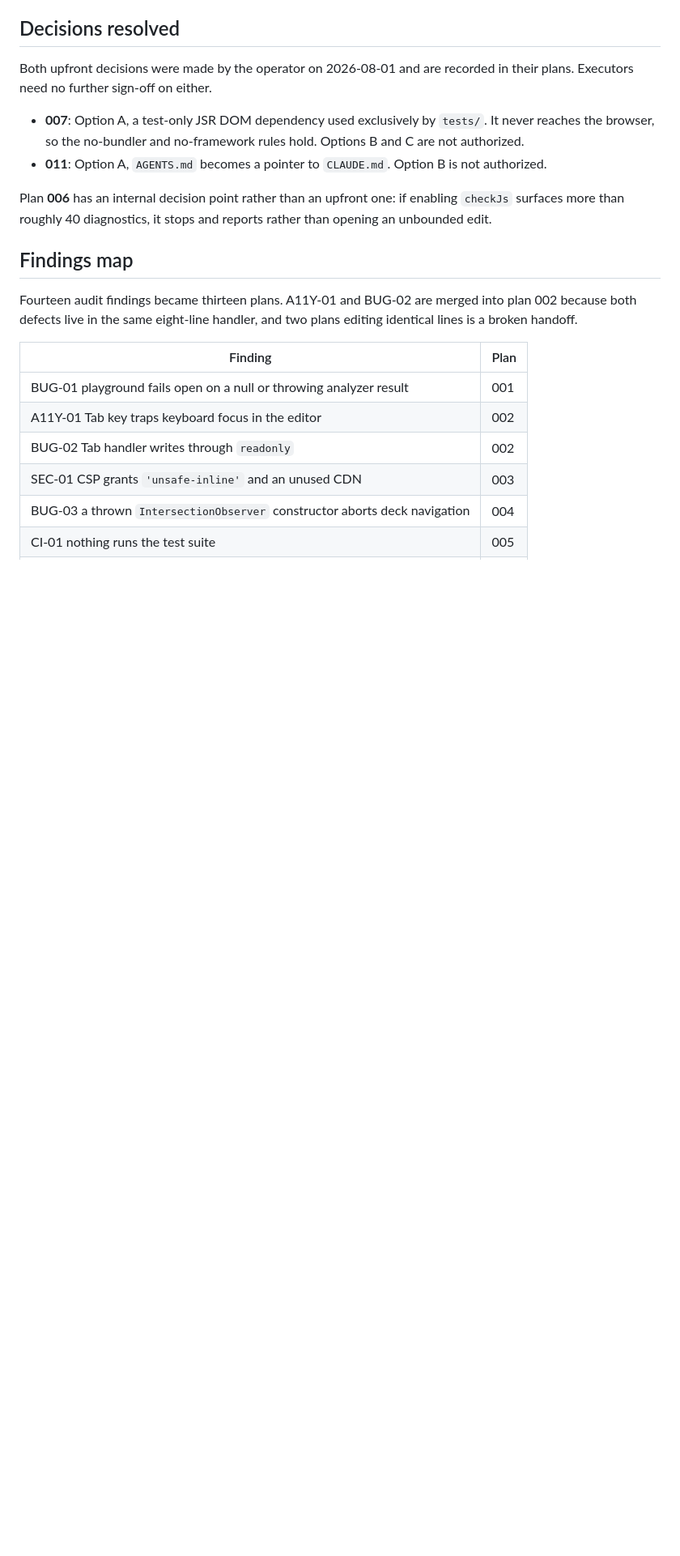
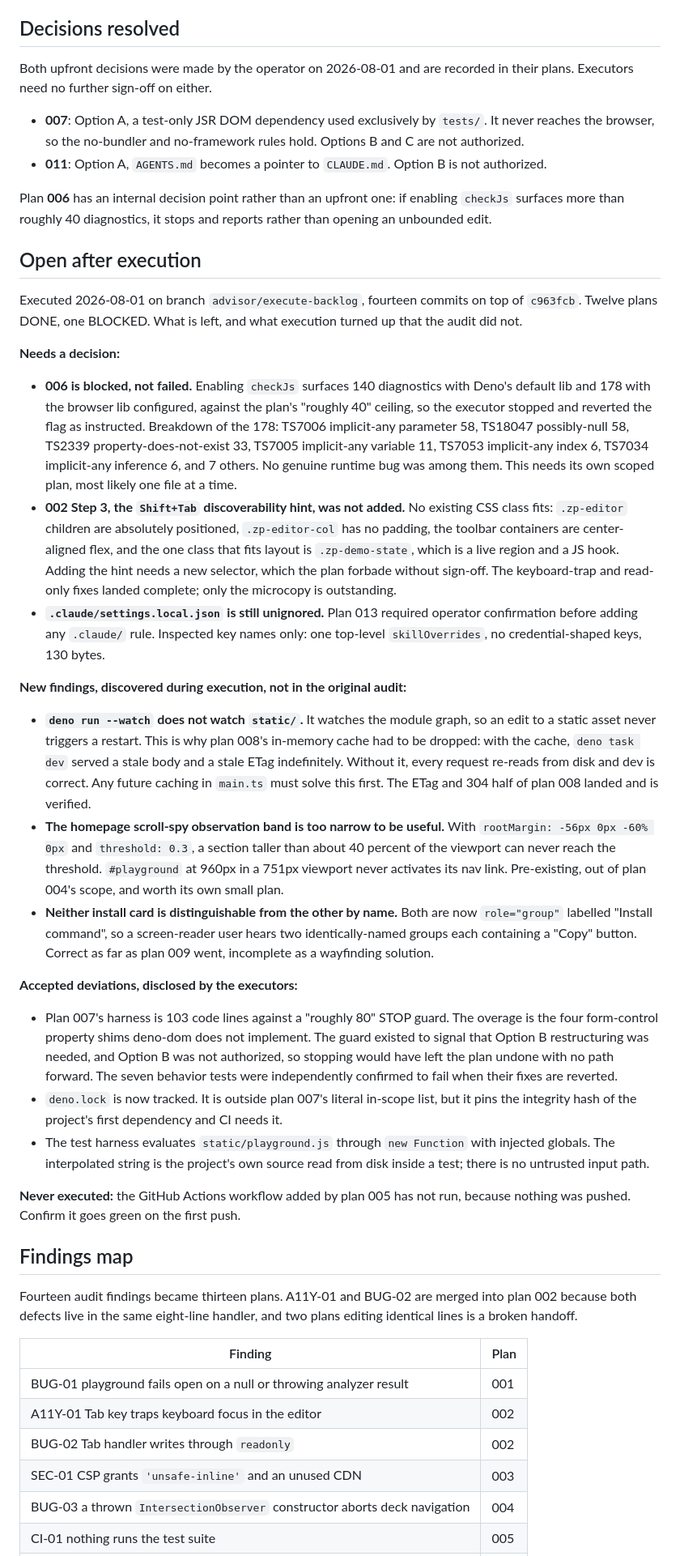
Before and after one commit to srdjan/zigttp.website, a Markdown page: plans/README.md, the part around the change. Shown at 81% size. Rendered like a GitHub page; blank space fills up the shorter version.

Commit message:
docs(plans): record what execution left open
Twelve plans done, one blocked. Captures the checkJs backlog that blocked
006 with its diagnostic breakdown, the three decisions still needing an
operator, three findings execution turned up that the audit missed, and the
deviations the executors disclosed.

Co-Authored-By: Claude Opus 5 (1M context) <noreply@anthropic.com>

```diff
--- a/plans/README.md
+++ b/plans/README.md
@@ -67,6 +67,69 @@ Plan **006** has an internal decision point rather than an upfront one: if
 enabling `checkJs` surfaces more than roughly 40 diagnostics, it stops and
 reports rather than opening an unbounded edit.
 
+## Open after execution
+
+Executed 2026-08-01 on branch `advisor/execute-backlog`, fourteen commits on top
+of `c963fcb`. Twelve plans DONE, one BLOCKED. What is left, and what execution
+turned up that the audit did not.
+
+**Needs a decision:**
+
+- **006 is blocked, not failed.** Enabling `checkJs` surfaces 140 diagnostics
+  with Deno's default lib and 178 with the browser lib configured, against the
+  plan's "roughly 40" ceiling, so the executor stopped and reverted the flag as
+  instructed. Breakdown of the 178: TS7006 implicit-any parameter 58, TS18047
+  possibly-null 58, TS2339 property-does-not-exist 33, TS7005 implicit-any
+  variable 11, TS7053 implicit-any index 6, TS7034 implicit-any inference 6, and
+  7 others. No genuine runtime bug was among them. This needs its own scoped
+  plan, most likely one file at a time.
+- **002 Step 3, the `Shift+Tab` discoverability hint, was not added.** No
+  existing CSS class fits: `.zp-editor` children are absolutely positioned,
+  `.zp-editor-col` has no padding, the toolbar containers are center-aligned
+  flex, and the one class that fits layout is `.zp-demo-state`, which is a live
+  region and a JS hook. Adding the hint needs a new selector, which the plan
+  forbade without sign-off. The keyboard-trap and read-only fixes landed
+  complete; only the microcopy is outstanding.
+- **`.claude/settings.local.json` is still unignored.** Plan 013 required
+  operator confirmation before adding any `.claude/` rule. Inspected key names
+  only: one top-level `skillOverrides`, no credential-shaped keys, 130 bytes.
+
+**New findings, discovered during execution, not in the original audit:**
+
+- **`deno run --watch` does not watch `static/`.** It watches the module graph,
+  so an edit to a static asset never triggers a restart. This is why plan 008's
+  in-memory cache had to be dropped: with the cache, `deno task dev` served a
+  stale body and a stale ETag indefinitely. Without it, every request re-reads
+  from disk and dev is correct. Any future caching in `main.ts` must solve this
+  first. The ETag and 304 half of plan 008 landed and is verified.
+- **The homepage scroll-spy observation band is too narrow to be useful.** With
+  `rootMargin: -56px 0px -60% 0px` and `threshold: 0.3`, a section taller than
+  about 40 percent of the viewport can never reach the threshold. `#playground`
+  at 960px in a 751px viewport never activates its nav link. Pre-existing, out
+  of plan 004's scope, and worth its own small plan.
+- **Neither install card is distinguishable from the other by name.** Both are
+  now `role="group"` labelled "Install command", so a screen-reader user hears
+  two identically-named groups each containing a "Copy" button. Correct as far
+  as plan 009 went, incomplete as a wayfinding solution.
+
+**Accepted deviations, disclosed by the executors:**
+
+- Plan 007's harness is 103 code lines against a "roughly 80" STOP guard. The
+  overage is the four form-control property shims deno-dom does not implement.
+  The guard existed to signal that Option B restructuring was needed, and Option
+  B was not authorized, so stopping would have left the plan undone with no path
+  forward. The seven behavior tests were independently confirmed to fail when
+  their fixes are reverted.
+- `deno.lock` is now tracked. It is outside plan 007's literal in-scope list,
+  but it pins the integrity hash of the project's first dependency and CI needs
+  it.
+- The test harness evaluates `static/playground.js` through `new Function` with
+  injected globals. The interpolated string is the project's own source read
+  from disk inside a test; there is no untrusted input path.
+
+**Never executed:** the GitHub Actions workflow added by plan 005 has not run,
+because nothing was pushed. Confirm it goes green on the first push.
+
 ## Findings map
 
 Fourteen audit findings became thirteen plans. A11Y-01 and BUG-02 are merged
```
